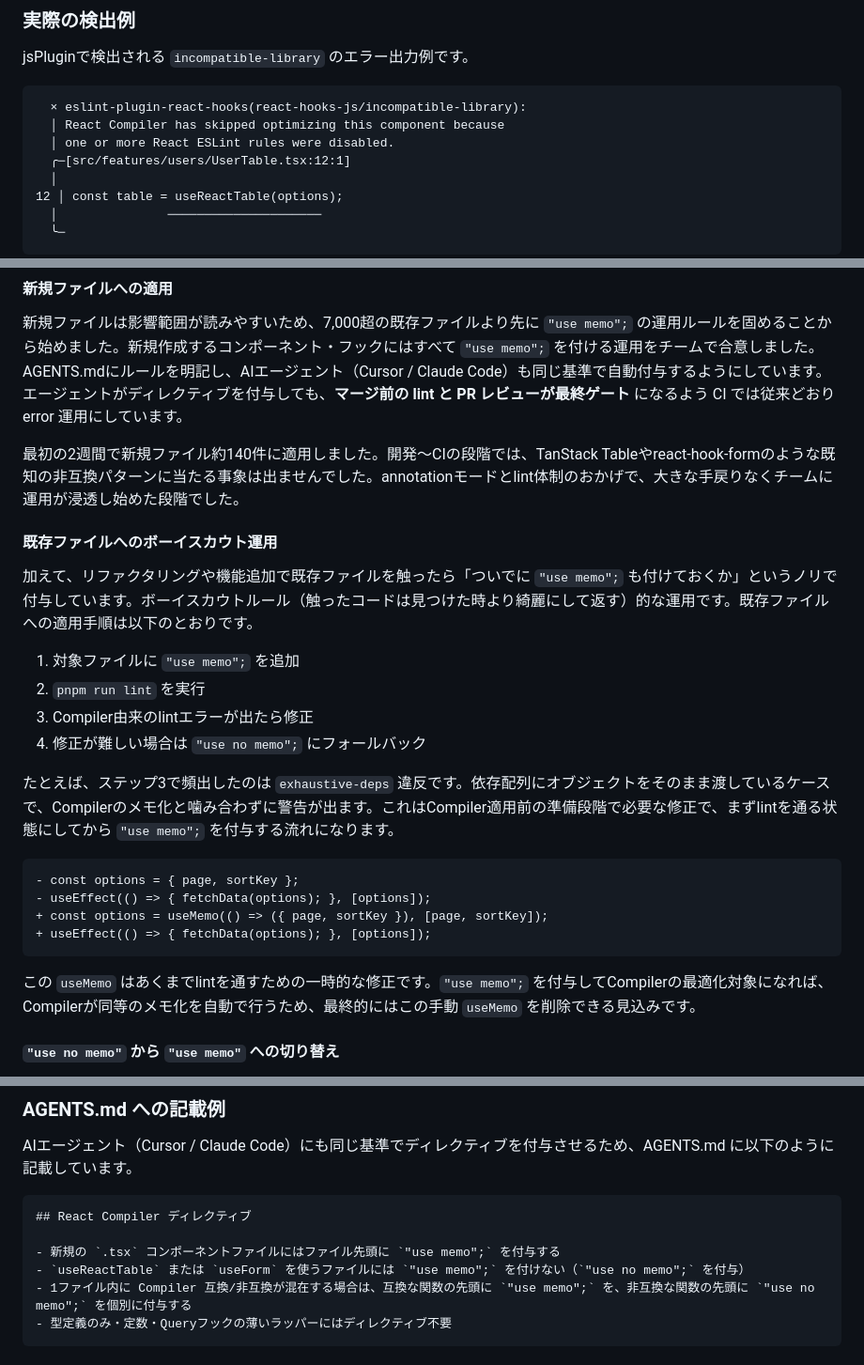
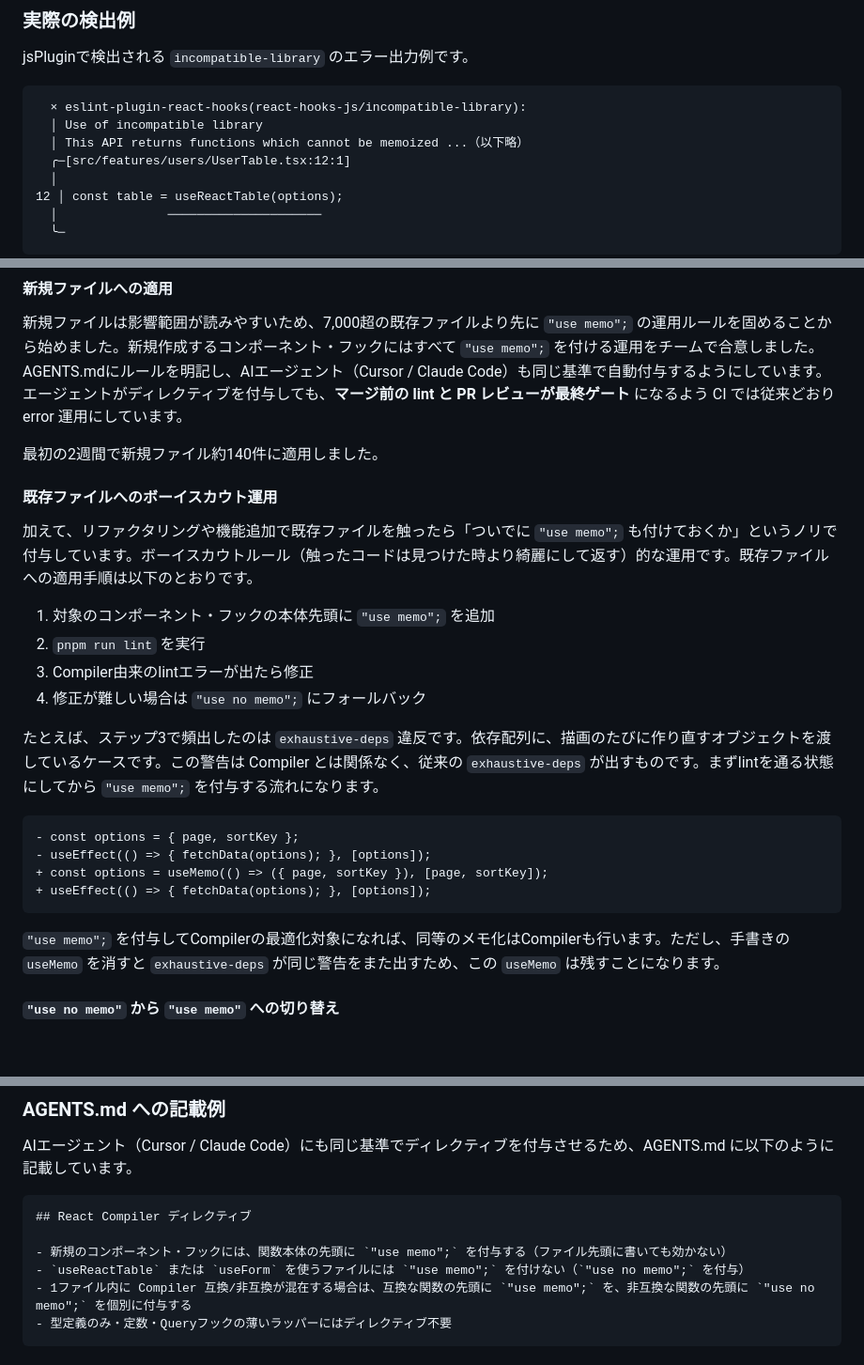
Before and after one commit to yug1224/zenn, a Markdown page: articles/92dfb9206f50f3.md, 3 parts joined by grey strips. Shown at 94% size. Drawn GitHub-style; blank space fills up the shorter version.

````diff
--- a/articles/92dfb9206f50f3.md
+++ b/articles/92dfb9206f50f3.md
@@ -156,8 +164,8 @@ jsPluginで検出される `incompatible-library` のエラー出力例です。
 
 ```
   × eslint-plugin-react-hooks(react-hooks-js/incompatible-library):
-  │ React Compiler has skipped optimizing this component because
-  │ one or more React ESLint rules were disabled.
+  │ Use of incompatible library
+  │ This API returns functions which cannot be memoized ...（以下略）
   ╭─[src/features/users/UserTable.tsx:12:1]
   │
 12 │ const table = useReactTable(options);
@@ -229,18 +237,18 @@ Compiler由来ルールで検出された非互換コードは約290件。その
 
 新規ファイルは影響範囲が読みやすいため、7,000超の既存ファイルより先に `"use memo";` の運用ルールを固めることから始めました。新規作成するコンポーネント・フックにはすべて `"use memo";` を付ける運用をチームで合意しました。AGENTS.mdにルールを明記し、AIエージェント（Cursor / Claude Code）も同じ基準で自動付与するようにしています。エージェントがディレクティブを付与しても、**マージ前の lint と PR レビューが最終ゲート** になるよう CI では従来どおり error 運用にしています。
 
-最初の2週間で新規ファイル約140件に適用しました。開発〜CIの段階では、TanStack Tableやreact-hook-formのような既知の非互換パターンに当たる事象は出ませんでした。annotationモードとlint体制のおかげで、大きな手戻りなくチームに運用が浸透し始めた段階でした。
+最初の2週間で新規ファイル約140件に適用しました。
 
 #### 既存ファイルへのボーイスカウト運用
 
 加えて、リファクタリングや機能追加で既存ファイルを触ったら「ついでに `"use memo";` も付けておくか」というノリで付与しています。ボーイスカウトルール（触ったコードは見つけた時より綺麗にして返す）的な運用です。既存ファイルへの適用手順は以下のとおりです。
 
-1. 対象ファイルに `"use memo";` を追加
+1. 対象のコンポーネント・フックの本体先頭に `"use memo";` を追加
 2. `pnpm run lint` を実行
 3. Compiler由来のlintエラーが出たら修正
 4. 修正が難しい場合は `"use no memo";` にフォールバック
 
-たとえば、ステップ3で頻出したのは `exhaustive-deps` 違反です。依存配列にオブジェクトをそのまま渡しているケースで、Compilerのメモ化と噛み合わずに警告が出ます。これはCompiler適用前の準備段階で必要な修正で、まずlintを通る状態にしてから `"use memo";` を付与する流れになります。
+たとえば、ステップ3で頻出したのは `exhaustive-deps` 違反です。依存配列に、描画のたびに作り直すオブジェクトを渡しているケースです。この警告は Compiler とは関係なく、従来の `exhaustive-deps` が出すものです。まずlintを通る状態にしてから `"use memo";` を付与する流れになります。
 
 ```diff
 - const options = { page, sortKey };
@@ -249,7 +257,7 @@ Compiler由来ルールで検出された非互換コードは約290件。その
 + useEffect(() => { fetchData(options); }, [options]);
 ```
 
-この `useMemo` はあくまでlintを通すための一時的な修正です。`"use memo";` を付与してCompilerの最適化対象になれば、Compilerが同等のメモ化を自動で行うため、最終的にはこの手動 `useMemo` を削除できる見込みです。
+`"use memo";` を付与してCompilerの最適化対象になれば、同等のメモ化はCompilerも行います。ただし、手書きの `useMemo` を消すと `exhaustive-deps` が同じ警告をまた出すため、この `useMemo` は残すことになります。
 
 #### `"use no memo"` から `"use memo"` への切り替え
 
@@ -289,7 +297,7 @@ AIエージェント（Cursor / Claude Code）にも同じ基準でディレク
 ```markdown
 ## React Compiler ディレクティブ
 
-- 新規の `.tsx` コンポーネントファイルにはファイル先頭に `"use memo";` を付与する
+- 新規のコンポーネント・フックには、関数本体の先頭に `"use memo";` を付与する（ファイル先頭に書いても効かない）
 - `useReactTable` または `useForm` を使うファイルには `"use memo";` を付けない（`"use no memo";` を付与）
 - 1ファイル内に Compiler 互換/非互換が混在する場合は、互換な関数の先頭に `"use memo";` を、非互換な関数の先頭に `"use no memo";` を個別に付与する
 - 型定義のみ・定数・Queryフックの薄いラッパーにはディレクティブ不要
````
Also changed, not shown: other parts of articles/92dfb9206f50f3.md (+18 -10 lines), images/92dfb9206f50f3/react-compiler-annotation-oxlint.jpg (added), 1 other file.
